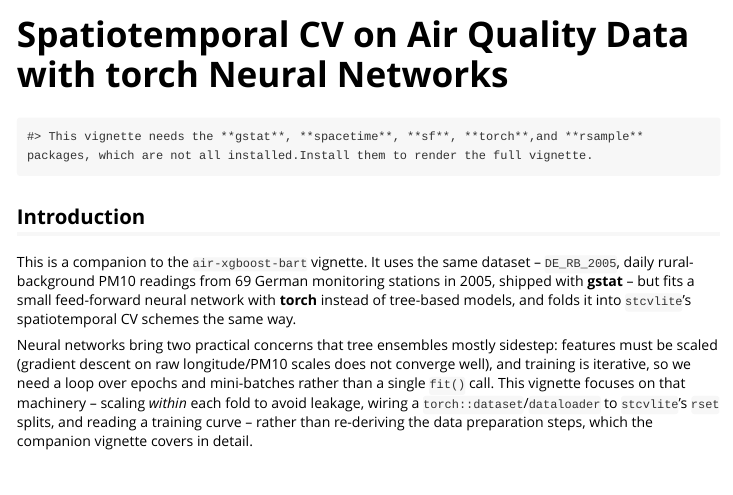
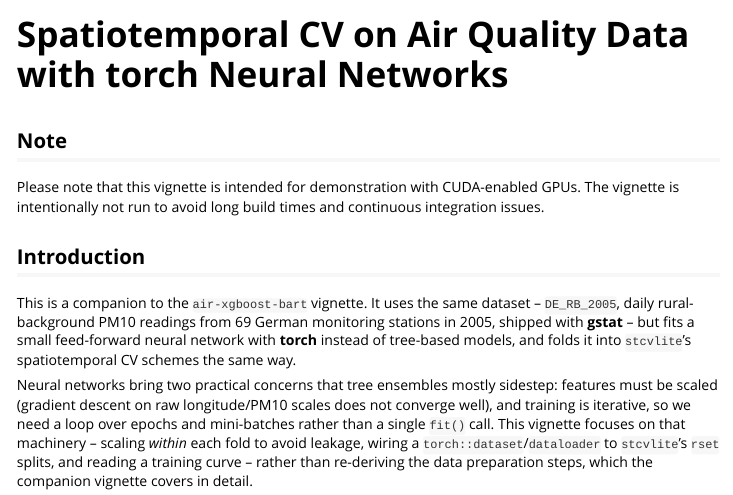
Before and after one commit to sigmafelix/stcvlite, an R Markdown document (vignettes/air-torch-deeplearning.Rmd): the page in a window 1100 px wide, from its top. Rendered offline with R 4.5, knitr and Pandoc, with nearby package versions; long lines of code are wrapped.

Commit message:
torch vignette: not run

````diff
--- a/vignettes/air-torch-deeplearning.Rmd
+++ b/vignettes/air-torch-deeplearning.Rmd
@@ -25,12 +25,7 @@ knitr::opts_chunk$set(eval = has_deps)
 ```
 
-```{r, echo = FALSE, eval = !has_deps, results = "asis"}
-message(
-  "This vignette needs the **gstat**, **spacetime**, **sf**, **torch**,",
-  "and **rsample** packages, which are not all installed.",
-  "Install them to render the full vignette."
-)
-```
+## Note
+Please note that this vignette is intended for demonstration with CUDA-enabled GPUs. The vignette is intentionally not run to avoid long build times and continuous integration issues.
 
 ## Introduction
 
````
Also changed, not shown: vignettes/air-torch-deeplearning.Rmd (4 more changed lines).
